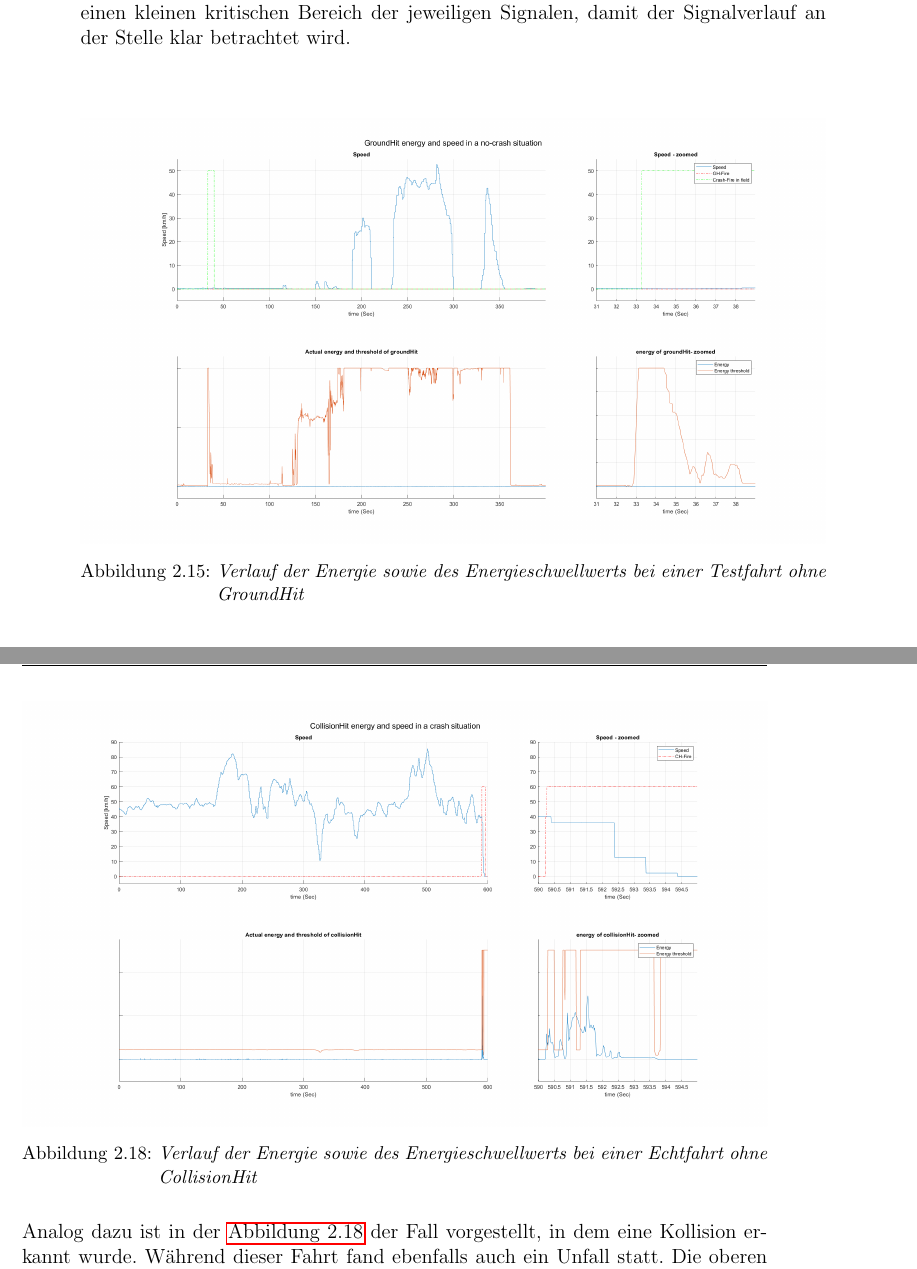
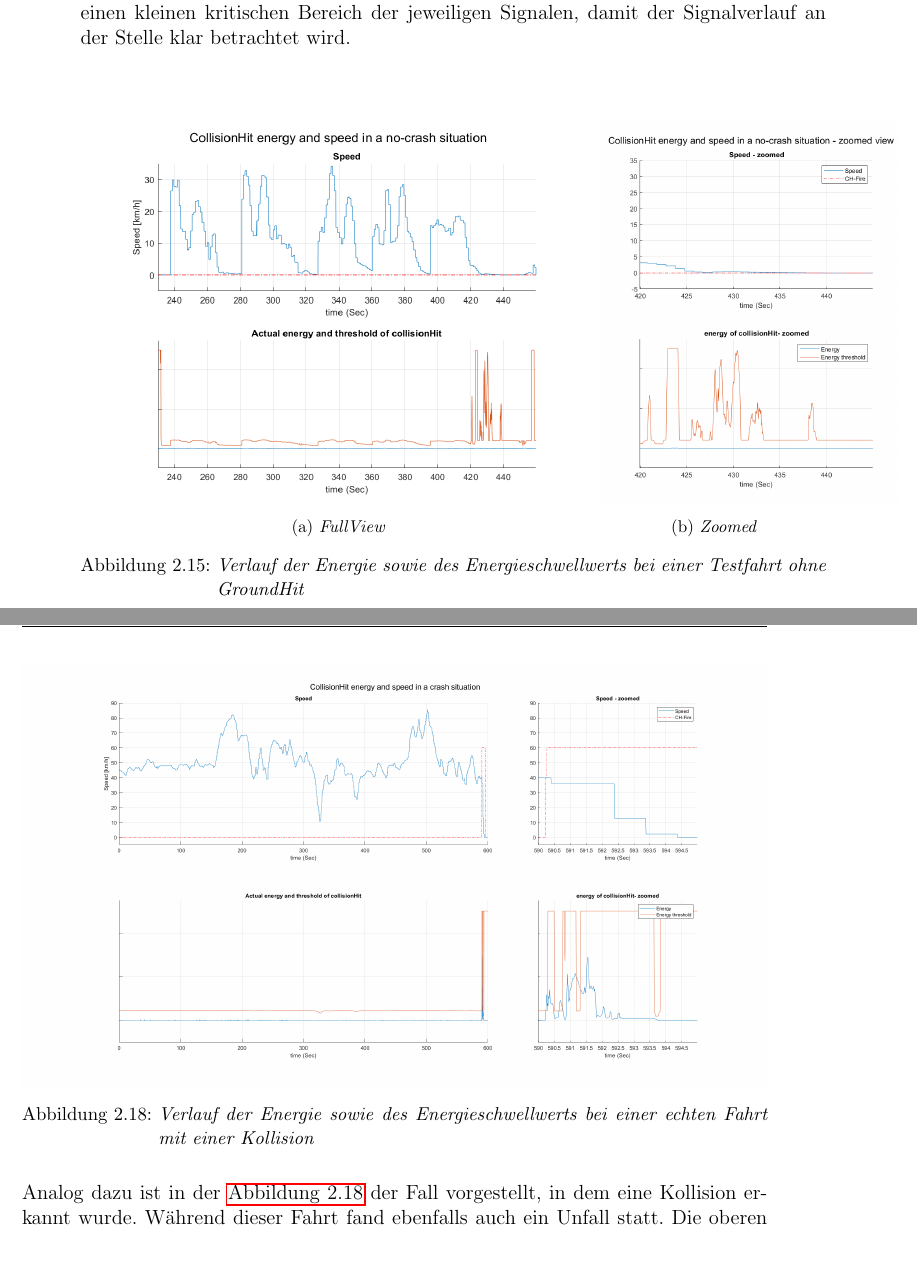
Before and after one commit to OaysDarwish/MasterArbeit, a LaTeX thesis (01MasterArbeit.tex, which reads Grundlagen.tex): two parts of pages 42 and 45 of 85, joined at a grey line, cut so that both start at the same text. Compiled offline with pdfLaTeX; an older LaTeX class or package is replaced by its successor.

Commit message:
Stand 20221114

```diff
--- a/Grundlagen.tex
+++ b/Grundlagen.tex
@@ -545,18 +545,33 @@ Die unteren Grafiken stellen die kinetische Energie (blau) aus der \autoref{gl:E
 Die zwei rechte Grafiken veranschaulichen einen kleinen kritischen Bereich der jeweiligen Signalen, damit der Signalverlauf an der Stelle klar betrachtet wird.
 %Es wurde allerdings mehrere Szenarien getestet, die im Pocket-Mode vorkommen können. Z.B. laufen mit einer aktivierten Unfallerkennung oder beim Fahren an der Ampel bremsen und den Fuß auf dem Boden runterstellen mit dem Smartphone in der Hosentasche.
 
-%\begin{figure}[H]
-%	\centering
-%	\includegraphics[width=\linewidth]{Bilder/GH1_speed_GHEnergy.png}
-%	\caption{Testfahrt ohne GroundHit}
-%	\label{fig:GH_Testfahrt_noGroundHit_FullView}
-%\end{figure}
-\begin{figure}[H] %TODO: richtige Fall zeigen (erste Testfahrt von Nino)
+\begin{figure}[H]
 	\centering
-	\includegraphics[width=\linewidth]{Bilder/GH3_speed_GHEnergy_TestFahrt.png}
+	\begin{subfigure}{0.69\textwidth}
+		\centering
+		\includegraphics[height = 8cm]{Bilder/CH_speed_CHEnergy_FullView.png}
+		\caption{FullView}
+		\label{fig:GH_Testfahrt_noGroundHit_EnergyFullView}
+	\end{subfigure}
+	%	\hfill
+	\begin{subfigure}{0.30\textwidth}
+		\centering
+		\includegraphics[height = 8cm]{Bilder/CH_speed_CHEnergy_zoomed.png}
+		\caption{Zoomed}
+		\label{fig:GH_Testfahrt_noGroundHit_EnergyZoomedVIew}
+	\end{subfigure}
 	\caption{Verlauf der Energie sowie des Energieschwellwerts bei einer Testfahrt ohne GroundHit}
 	\label{fig:GH_Testfahrt_noGroundHit_EnergyZoomed}
 \end{figure}
+
+
+%\begin{figure}[H] %TODO: richtige Fall zeigen (erste Testfahrt von Nino)
+%	\centering
+%	\includegraphics[width=\linewidth]{Bilder/GH3_speed_GHEnergy_TestFahrt.png}
+%	\caption{}
+%	\label{fig:GH_Testfahrt_noGroundHit_EnergyZoomed}
+%\end{figure}
+
 %In der \autoref{fig:GH_Testfahrt_noGroundHit_EnergyZoomed} ist zum Zeitpunkt 32,7 s Folgendes abzulesen:
 %\begin{itemize}
 %	\item $RideFire = 0$, keine Fahrt
@@ -635,7 +650,7 @@ Aus der Grafiken ist zu bemerken, dass der Schwellwert der Energie nicht übersc
 \begin{figure}[H]
 	\centering
 	\includegraphics[width=\linewidth]{Bilder/CH2_speed_CHEnergy.png}
-	\caption{Verlauf der Energie sowie des Energieschwellwerts bei einer Echtfahrt ohne CollisionHit} % ID 2546
+	\caption{Verlauf der Energie sowie des Energieschwellwerts bei einer echten Fahrt mit einer Kollision} % ID 2546
 	\label{fig:CH_ID_2546_zoom}
 \end{figure}
 
```
Also changed, not shown: Bilder/CH_speed_CHEnergy_MitCH_FullView.png (added), Bilder/CH_speed_CHEnergy_MitCH_zoomed.png (added), Bilder/CH_speed_CHEnergy_zoomed.png, _Persönlich/Uni/DARWISH_3_Anmeldung_IFM.pdf (added), _Persönlich/Uni/DARWISH_3_Anmeldung_IFM_.pdf (added), _Persönlich/Uni/DARWISH_anmeldung_5636373_20220603102205.pdf (added), _Persönlich/Uni/Darwish_anmeldung_5673854.pdf (added), _Persönlich/Uni/Leistungsubersicht_(Alles)_17082022_1333_5814495_20220817133349.pdf (added), _Persönlich/Uni/Leistungsubersicht_(nur_BE)_fur_DStip-Antrage_17082022_1334_5814498_20220817133421.pdf (added), _Persönlich/Uni/Masterarbeit Pocketmode.pdf (added), _Persönlich/Uni/Wissenschaftliches Arbeiten-ifm-civelek.pdf (added), Grundlagen.tex (2 more changed lines), 11 other files.
